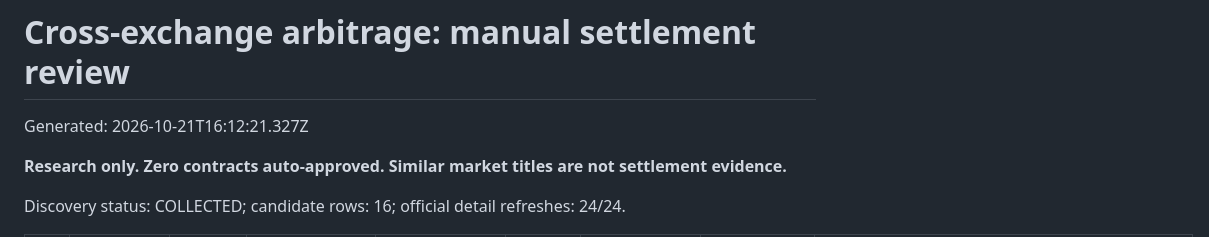
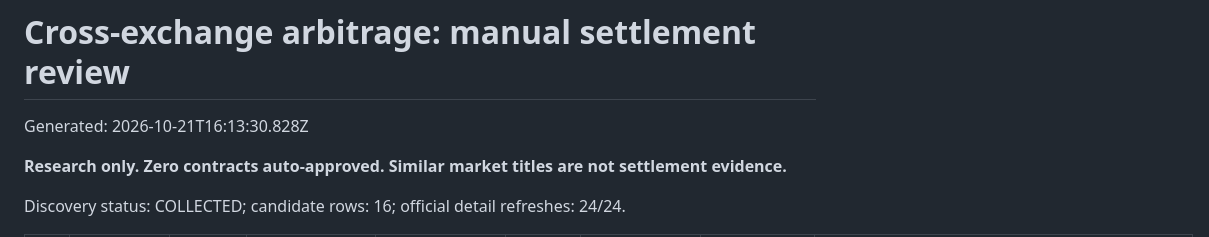
Before and after one commit to jonathandbronson/kalshi-ai-trader-v2, a Markdown page: reports/latest-review-dashboard.md, the part around the change. GitHub-like rendering.

Commit message:
Update automated discovery report [skip ci]

```diff
--- a/reports/latest-review-dashboard.md
+++ b/reports/latest-review-dashboard.md
@@ -1,6 +1,6 @@
 # Cross-exchange arbitrage: manual settlement review
 
-Generated: 2026-10-21T16:12:21.327Z
+Generated: 2026-10-21T16:13:30.828Z
 
 **Research only. Zero contracts auto-approved. Similar market titles are not settlement evidence.**
 
```
